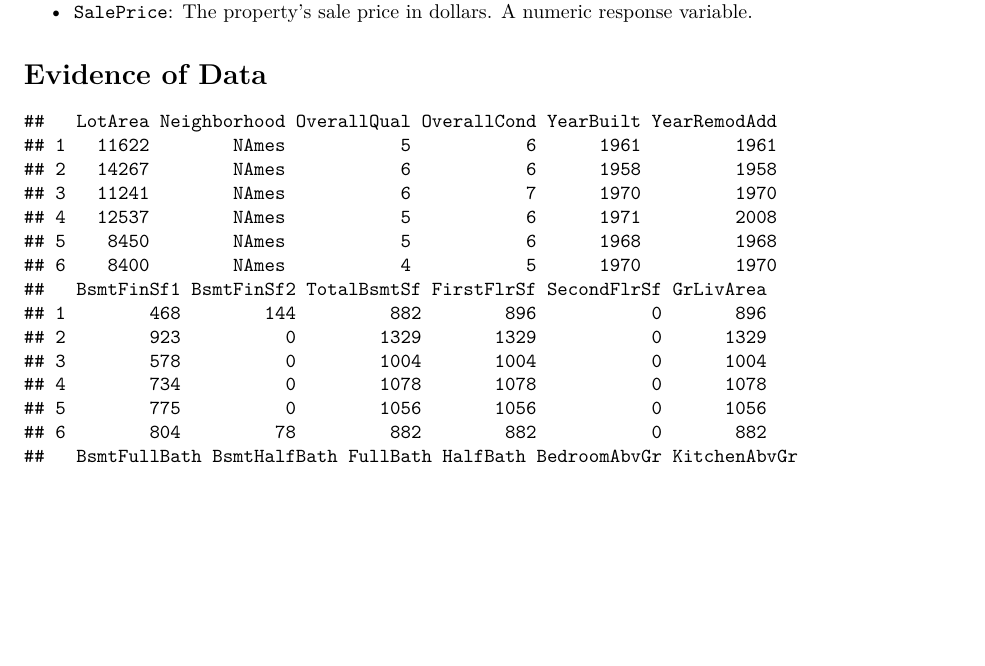
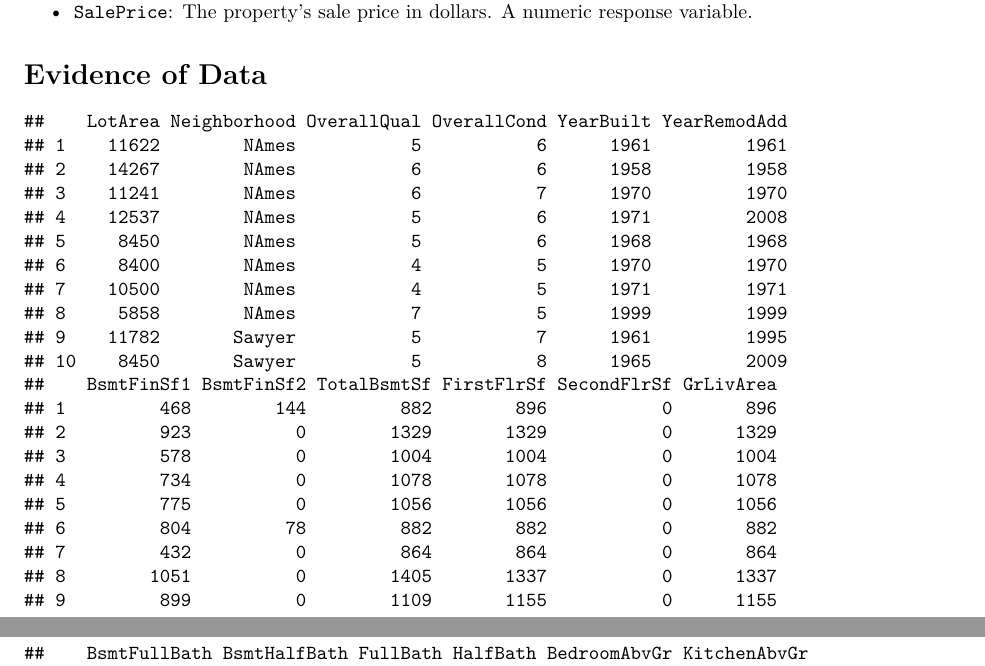
Before and after one commit to Kavindu404/ALG-Project, an R Markdown document (proposal.Rmd): part of page 2 of 3 before the commit and two parts of pages 2 and 3 of 3 after it, the two joined at a grey line, cut so that both start at the same text, the shorter picture padded with empty space. Rendered offline with R 4.5, knitr and Pandoc, then LaTeX, with nearby package versions.

Commit message:
First 10 rows printed

````diff
--- a/proposal.Rmd
+++ b/proposal.Rmd
@@ -76,5 +76,5 @@ The full data set contains 766 homes and the following 28 variables:
 
 ```{r, echo=FALSE}
 data = read.csv('ames_housing.csv')
-head(data, nrow=10)
+head(data, n=10)
 ```
````
